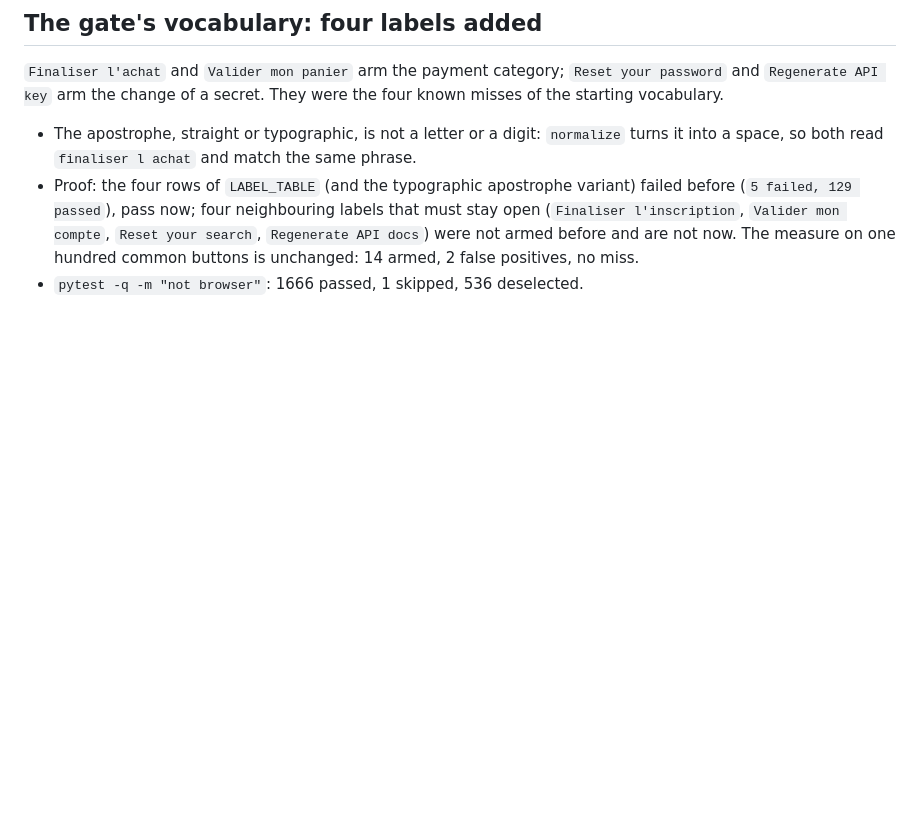
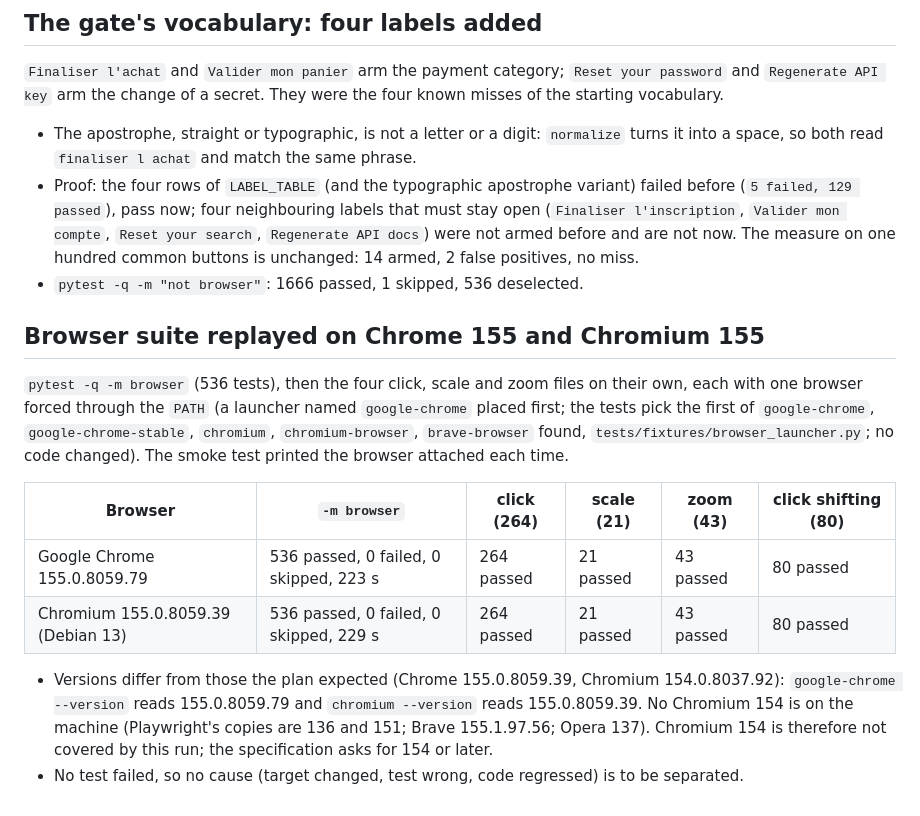
Before and after one commit to RonanDavalan/mcp-server-diwall-browser, a Markdown page: docs/JOURNAL.md, the part around the change. Rendered like a GitHub page; blank space fills up the shorter version.

Commit message:
Suite navigateur rejouée sur Chrome 155 et Chromium 155 : comptes au journal, manuel corrigé
Co-Authored-By: Claude Sonnet 5.5 <noreply@anthropic.com>

```diff
--- a/docs/JOURNAL.md
+++ b/docs/JOURNAL.md
@@ -1993,3 +1993,22 @@ vocabulary.
   not armed before and are not now. The measure on one hundred common buttons is unchanged: 14 armed,
   2 false positives, no miss.
 - `pytest -q -m "not browser"`: 1666 passed, 1 skipped, 536 deselected.
+
+## Browser suite replayed on Chrome 155 and Chromium 155
+
+`pytest -q -m browser` (536 tests), then the four click, scale and zoom files on their own, each
+with one browser forced through the `PATH` (a launcher named `google-chrome` placed first; the
+tests pick the first of `google-chrome`, `google-chrome-stable`, `chromium`, `chromium-browser`,
+`brave-browser` found, `tests/fixtures/browser_launcher.py`; no code changed). The smoke test
+printed the browser attached each time.
+
+| Browser | `-m browser` | click (264) | scale (21) | zoom (43) | click shifting (80) |
+|---|---|---|---|---|---|
+| Google Chrome 155.0.8059.79 | 536 passed, 0 failed, 0 skipped, 223 s | 264 passed | 21 passed | 43 passed | 80 passed |
+| Chromium 155.0.8059.39 (Debian 13) | 536 passed, 0 failed, 0 skipped, 229 s | 264 passed | 21 passed | 43 passed | 80 passed |
+
+- Versions differ from those the plan expected (Chrome 155.0.8059.39, Chromium 154.0.8037.92):
+  `google-chrome --version` reads 155.0.8059.79 and `chromium --version` reads 155.0.8059.39. No
+  Chromium 154 is on the machine (Playwright's copies are 136 and 151; Brave 155.1.97.56; Opera
+  137). Chromium 154 is therefore not covered by this run; the specification asks for 154 or later.
+- No test failed, so no cause (target changed, test wrong, code regressed) is to be separated.
```
Also changed, not shown: docs/OPERATOR_GUIDE.md (+8 -6 lines).
